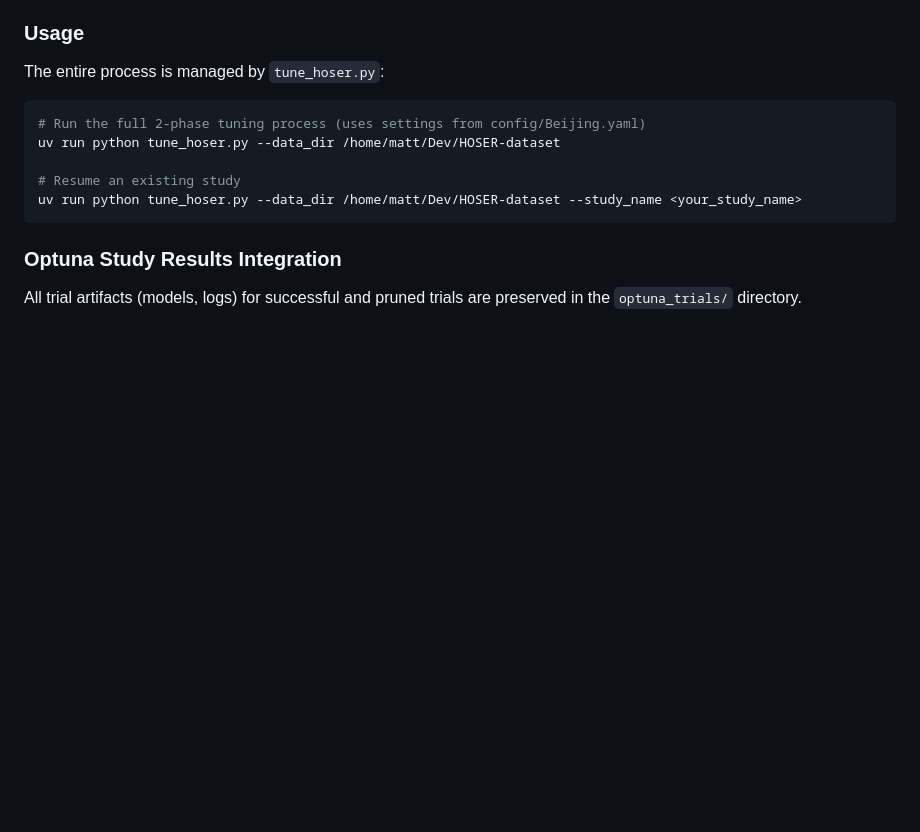
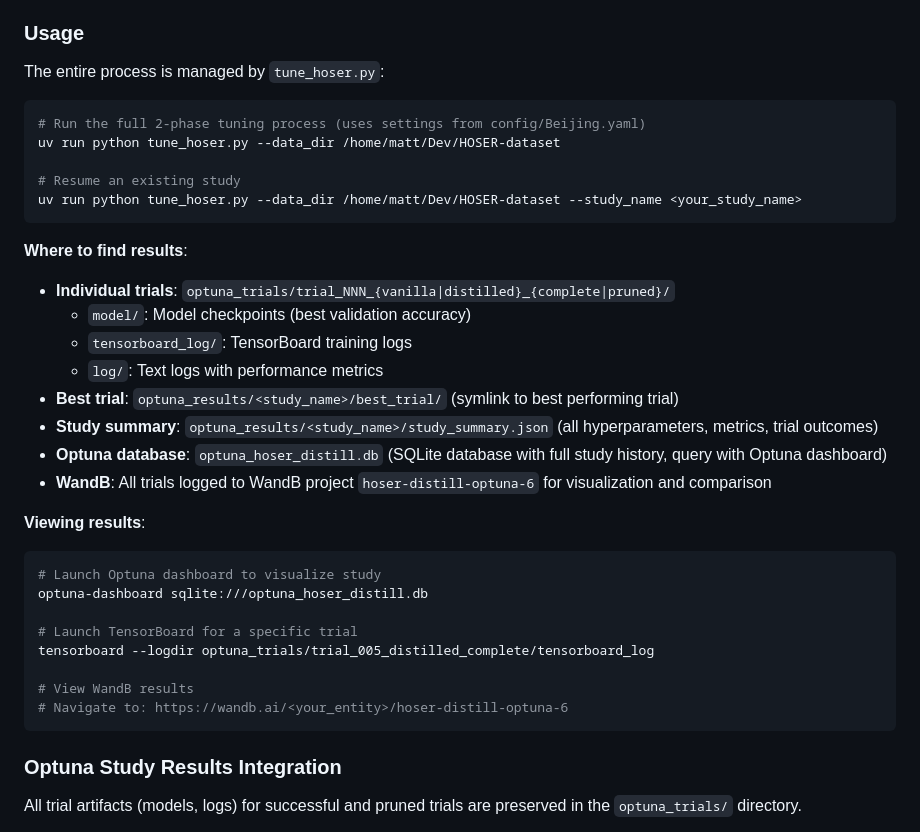
Before and after one commit to matercomus/HOSER, a Markdown page: LMTAD-Distillation.md, the part around the change. GitHub-like rendering; blank space fills up the shorter version.

Commit message:
📝 docs: add clear guidance on finding and viewing results
CRITICAL FIX: New users now know where artifacts are saved

Added detailed sections:
- 'Where to find results':
  * Individual trials directory structure
  * Best trial symlink location
  * Study summary JSON
  * Optuna database location
  * WandB project name

- 'Viewing results':
  * Commands to launch Optuna dashboard
  * Commands to launch TensorBoard
  * WandB URL pattern

Fixes confusion about where 629k training run artifacts are stored.
Users no longer need to explore directory structure manually.

````diff
--- a/LMTAD-Distillation.md
+++ b/LMTAD-Distillation.md
@@ -1631,6 +1631,28 @@ uv run python tune_hoser.py --data_dir /home/matt/Dev/HOSER-dataset
 uv run python tune_hoser.py --data_dir /home/matt/Dev/HOSER-dataset --study_name <your_study_name>
 ```
 
+**Where to find results**:
+- **Individual trials**: `optuna_trials/trial_NNN_{vanilla|distilled}_{complete|pruned}/`
+  - `model/`: Model checkpoints (best validation accuracy)
+  - `tensorboard_log/`: TensorBoard training logs
+  - `log/`: Text logs with performance metrics
+- **Best trial**: `optuna_results/<study_name>/best_trial/` (symlink to best performing trial)
+- **Study summary**: `optuna_results/<study_name>/study_summary.json` (all hyperparameters, metrics, trial outcomes)
+- **Optuna database**: `optuna_hoser_distill.db` (SQLite database with full study history, query with Optuna dashboard)
+- **WandB**: All trials logged to WandB project `hoser-distill-optuna-6` for visualization and comparison
+
+**Viewing results**:
+```bash
+# Launch Optuna dashboard to visualize study
+optuna-dashboard sqlite:///optuna_hoser_distill.db
+
+# Launch TensorBoard for a specific trial
+tensorboard --logdir optuna_trials/trial_005_distilled_complete/tensorboard_log
+
+# View WandB results
+# Navigate to: https://wandb.ai/<your_entity>/hoser-distill-optuna-6
+```
+
 ### Optuna Study Results Integration
 
 All trial artifacts (models, logs) for successful and pruned trials are preserved in the `optuna_trials/` directory.
````
